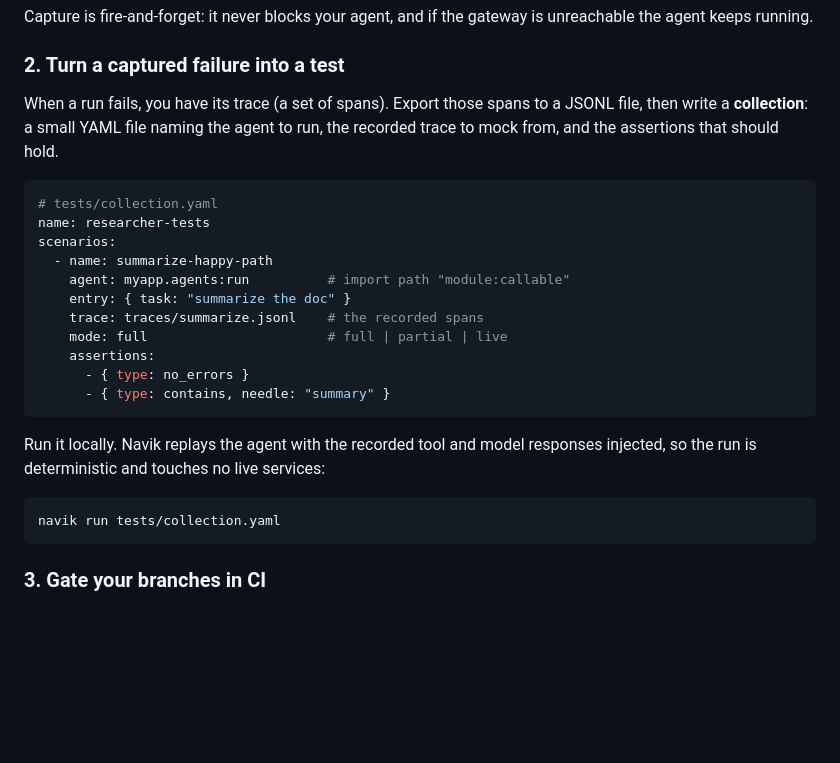
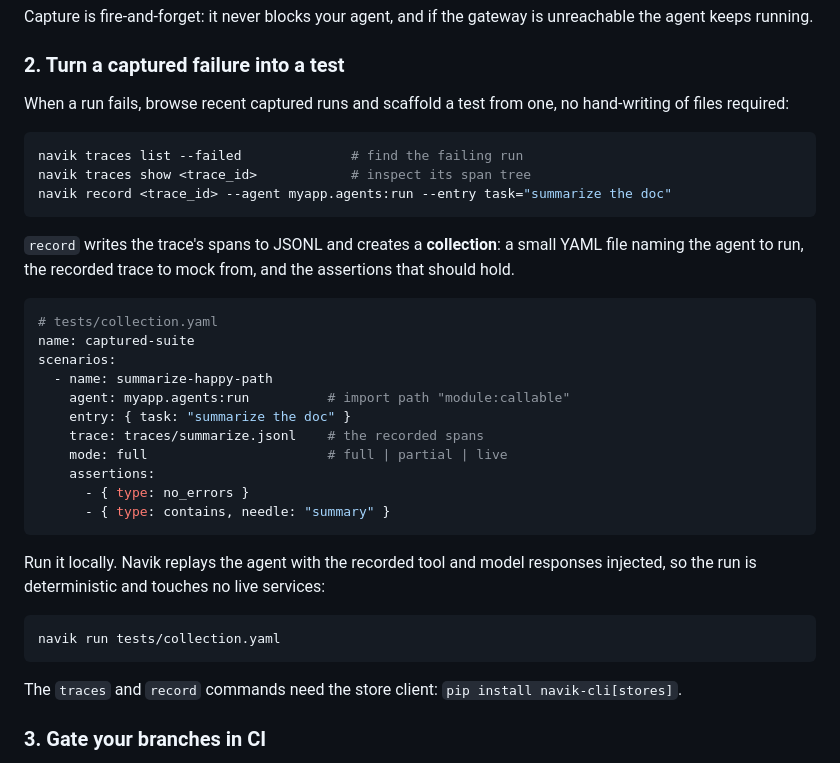
Before and after one commit to vi6120/pyTracer, a Markdown page: README.md, the part around the change. Rendered like a GitHub page; blank space fills up the shorter version.

Commit message:
Document trace browsing and record commands

````diff
--- a/README.md
+++ b/README.md
@@ -86,13 +86,22 @@ unreachable the agent keeps running.
 
 ### 2. Turn a captured failure into a test
 
-When a run fails, you have its trace (a set of spans). Export those spans to a
-JSONL file, then write a **collection**: a small YAML file naming the agent to
-run, the recorded trace to mock from, and the assertions that should hold.
+When a run fails, browse recent captured runs and scaffold a test from one, no
+hand-writing of files required:
+
+```bash
+navik traces list --failed              # find the failing run
+navik traces show <trace_id>            # inspect its span tree
+navik record <trace_id> --agent myapp.agents:run --entry task="summarize the doc"
+```
+
+`record` writes the trace's spans to JSONL and creates a **collection**: a small
+YAML file naming the agent to run, the recorded trace to mock from, and the
+assertions that should hold.
 
 ```yaml
 # tests/collection.yaml
-name: researcher-tests
+name: captured-suite
 scenarios:
   - name: summarize-happy-path
     agent: myapp.agents:run          # import path "module:callable"
@@ -110,6 +119,9 @@ responses injected, so the run is deterministic and touches no live services:
 ```bash
 navik run tests/collection.yaml
 ```
+
+The `traces` and `record` commands need the store client: `pip install
+navik-cli[stores]`.
 
 ### 3. Gate your branches in CI
 
````
